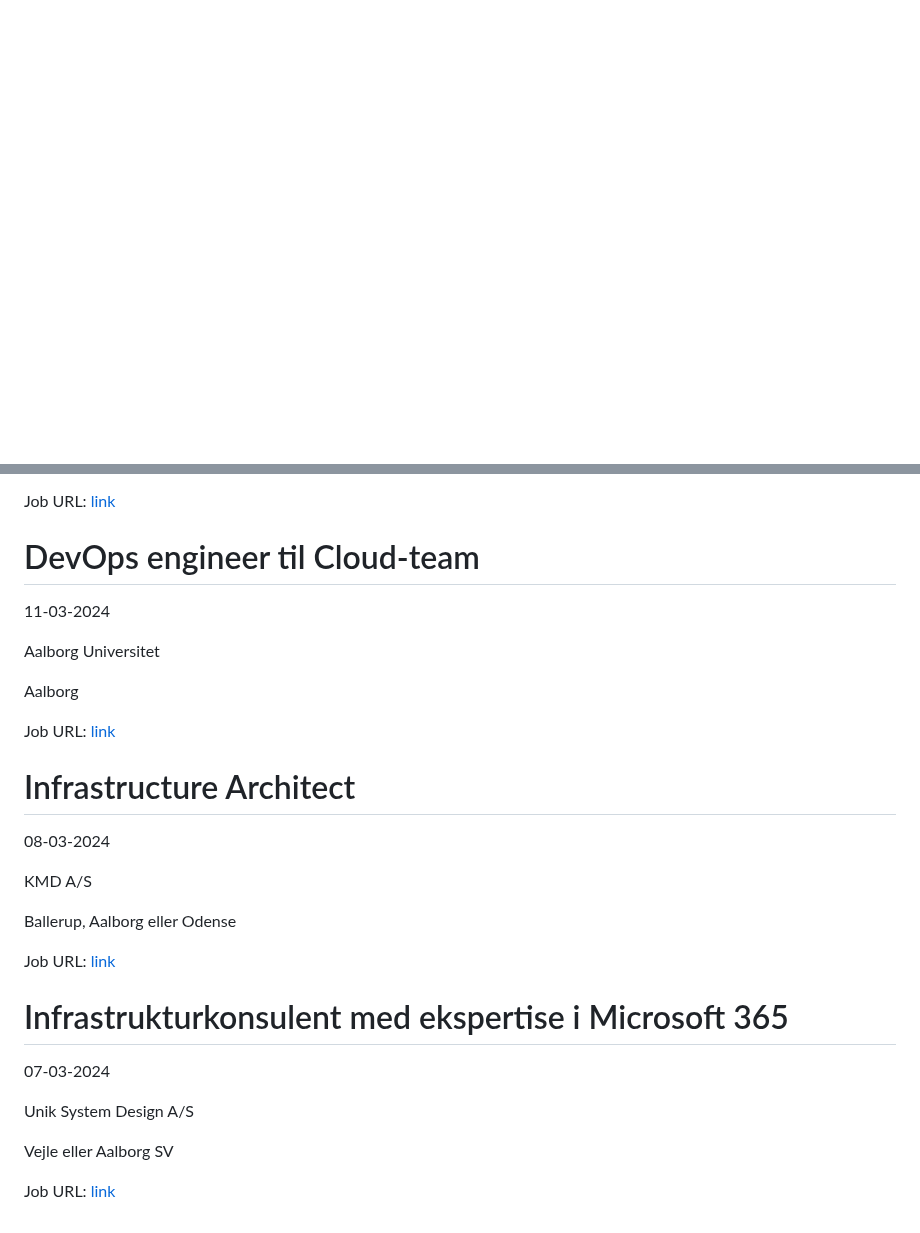
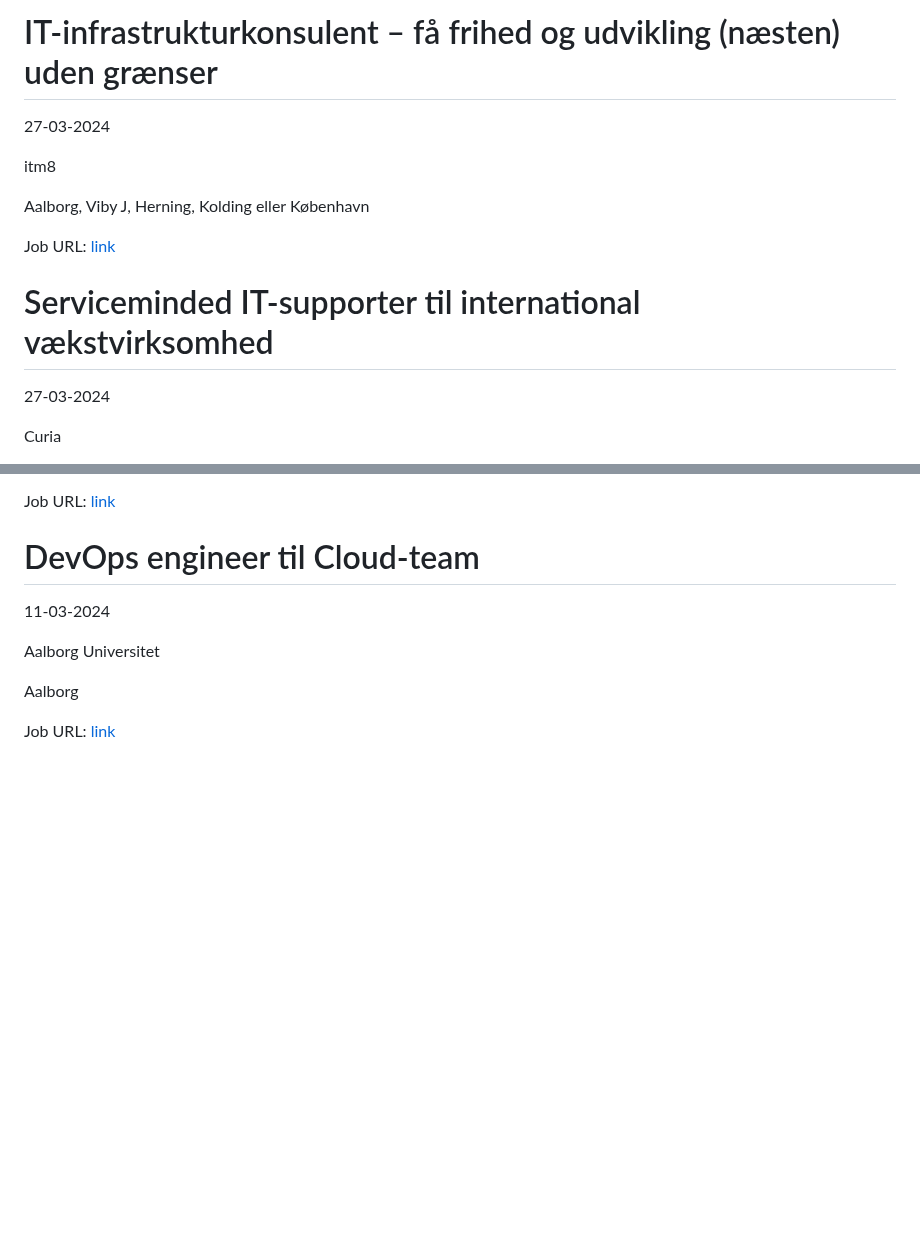
Before and after one commit to researchersec/jobscraper, a Markdown page: it/README.md, 2 parts joined by grey strips. Rendered like a GitHub page; blank space fills up the shorter version.

Commit message:
Auto scrape and update it/README.md

```diff
--- a/it/README.md
+++ b/it/README.md
@@ -0,0 +1,15 @@
+# IT-infrastrukturkonsulent – få frihed og udvikling (næsten) uden grænser
+27-03-2024
+
+itm8
+
+Aalborg, Viby J, Herning, Kolding eller København
+
+Job URL: [link](https://www.jobindex.dk/jobannonce/504756/it-infrastrukturkonsulent-faa-frihed-og-udvikling-naesten-uden-graenser)
+
+
+# Serviceminded IT-supporter til international vækstvirksomhed
+27-03-2024
+
+Curia
+
@@ -176,23 +196,3 @@ Aalborg Universitet
 Aalborg
 
 Job URL: [link](https://www.stillinger.aau.dk/teknisk-administrative-stillinger/vis-stilling/vacancyId/1218241)
-
-
-# Infrastructure Architect
-08-03-2024
-
-KMD A/S
-
-Ballerup, Aalborg eller Odense
-
-Job URL: [link](https://career5.successfactors.eu/sfcareer/jobreqcareer?jobId=33350&company=kmd)
-
-
-# Infrastrukturkonsulent med ekspertise i Microsoft 365
-07-03-2024
-
-Unik System Design A/S
-
-Vejle eller Aalborg SV
-
-Job URL: [link](https://unik.dk/stilling/infrastrukturkonsulent-med-ekspertise-i-microsoft-365/)
```
Also changed, not shown: other parts of it/README.md (+5 -0 lines).
